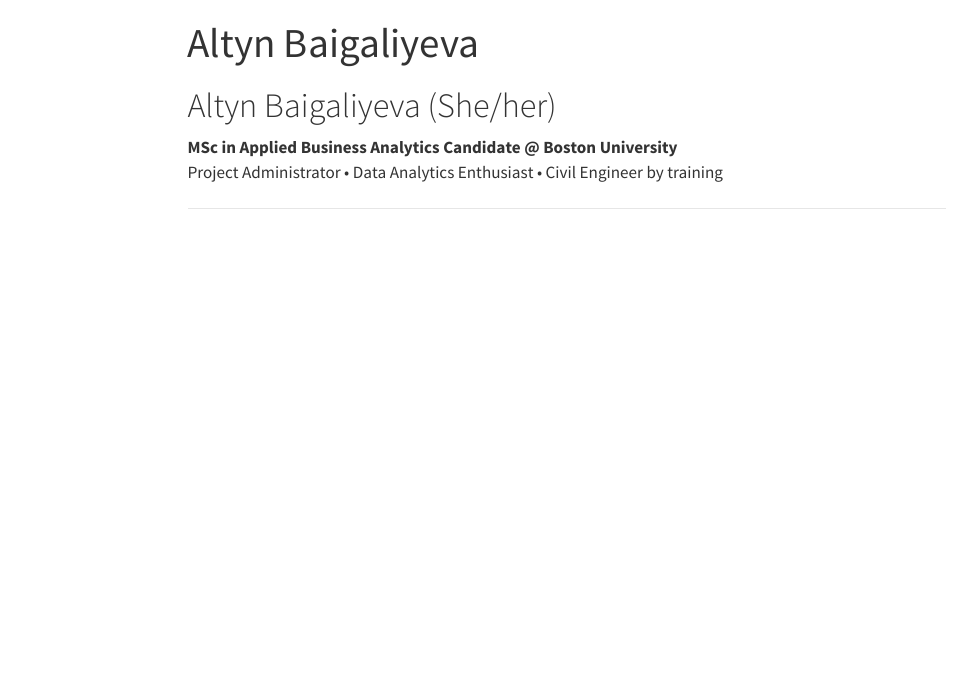
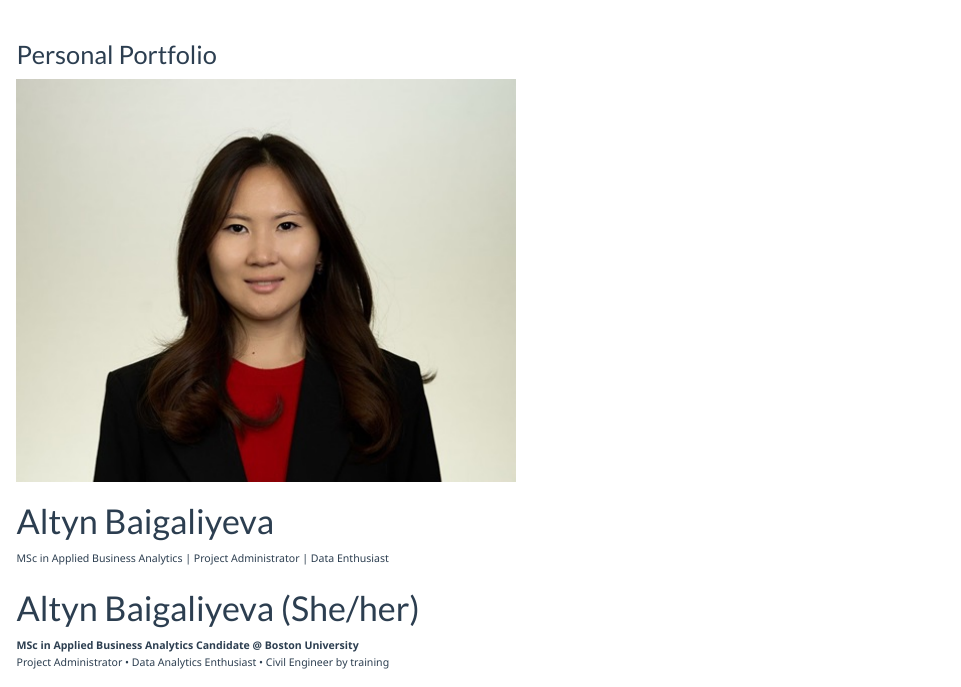
Before and after one commit to altynliv/altynliv.github.io, a Quarto document (index.qmd): the page in a window 1100 px wide, from its top. Rendered offline with R 4.5, knitr and Pandoc in place of Quarto, with nearby package versions; menus at the side of the page are left out.

Commit message:
Add portfolio content

```diff
--- a/_quarto.yml
+++ b/_quarto.yml
@@ -1,18 +1,14 @@
 project:
   type: website
+
+format:
+  html:
+    css: styles.css
+    theme: flatly
 
 website:
   title: "Altyn Baigaliyeva"
   navbar:
-    left:
-      - href: index.qmd
-        text: Home
-      - about.qmd
-
-format:
-  html:
-    theme:
-      - cosmo
-      - brand
-    css: styles.css
-    toc: true
+    right:
+      - text: "About"
+        href: about.qmd
--- a/index.qmd
+++ b/index.qmd
@@ -1,9 +1,14 @@
 ---
-title: "Altyn Baigaliyeva"
+title: "Personal Portfolio"
 format: html
 page-layout: full
 css: styles.css
 ---
+<div class="centered">
+  <img src="assets/photo.jpg" class="profile-pic">
+  <h1>Altyn Baigaliyeva</h1>
+  <p>MSc in Applied Business Analytics | Project Administrator | Data Enthusiast</p>
+</div>
 
 # Altyn Baigaliyeva (She/her)
 
--- a/styles.css
+++ b/styles.css
@@ -1 +1,9 @@
 /* css styles */
+body {
+    font-family: "Century Gothic", "Segoe UI", sans-serif;
+    font-size: 1.05rem;
+    line-height: 1.6;
+    max-width: 900px;
+    margin: auto;
+    padding: 20px;
+  }
```
Also changed, not shown: assets/photo.jpg (added), 7 other files.
